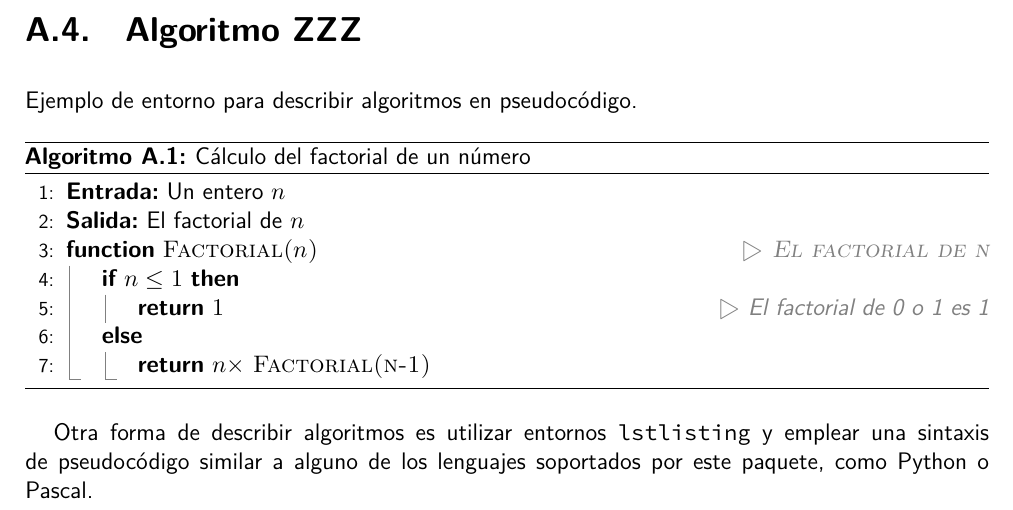
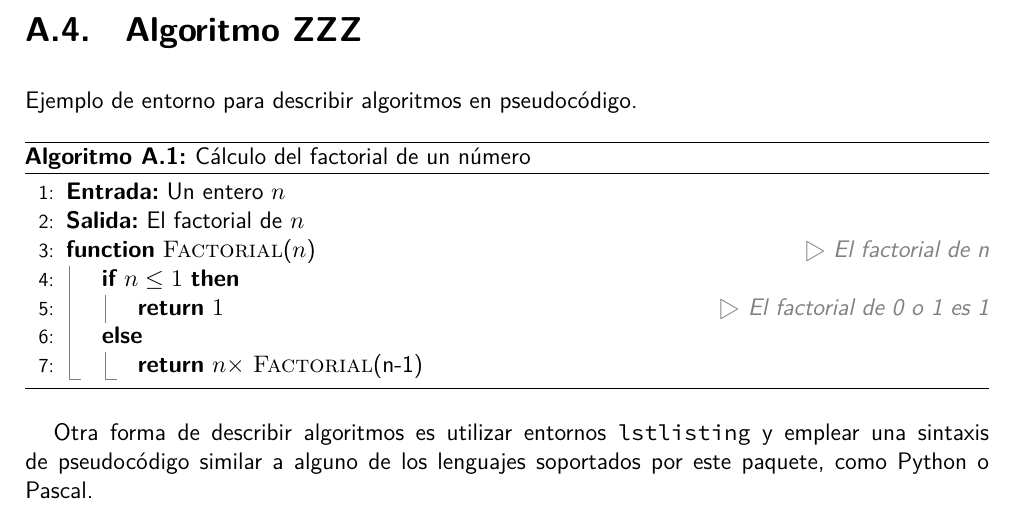
Before and after one commit to Universidad-de-La-Laguna/esit-gii-plantilla-tfg-scrbook, a LaTeX book (memtfg.tex): part of page 23 of 25, cut so that both start at the same text. Compiled offline with XeLaTeX.

Commit message:
fix: textsc redefinition

```diff
--- a/memtfg.tex
+++ b/memtfg.tex
@@ -49,7 +49,7 @@
 
 % Fuente small caps
 % Necesario porque Latin Modern Sans no incluye estilo small caps
-\renewcommand{\textsc}{\lmscfont}
+\renewcommand{\textsc}[1]{{\lmscfont #1}}
 
 % Configuración de listas no numeradas
 \setkomafont{itemizelabel}{\lmfont}
```
